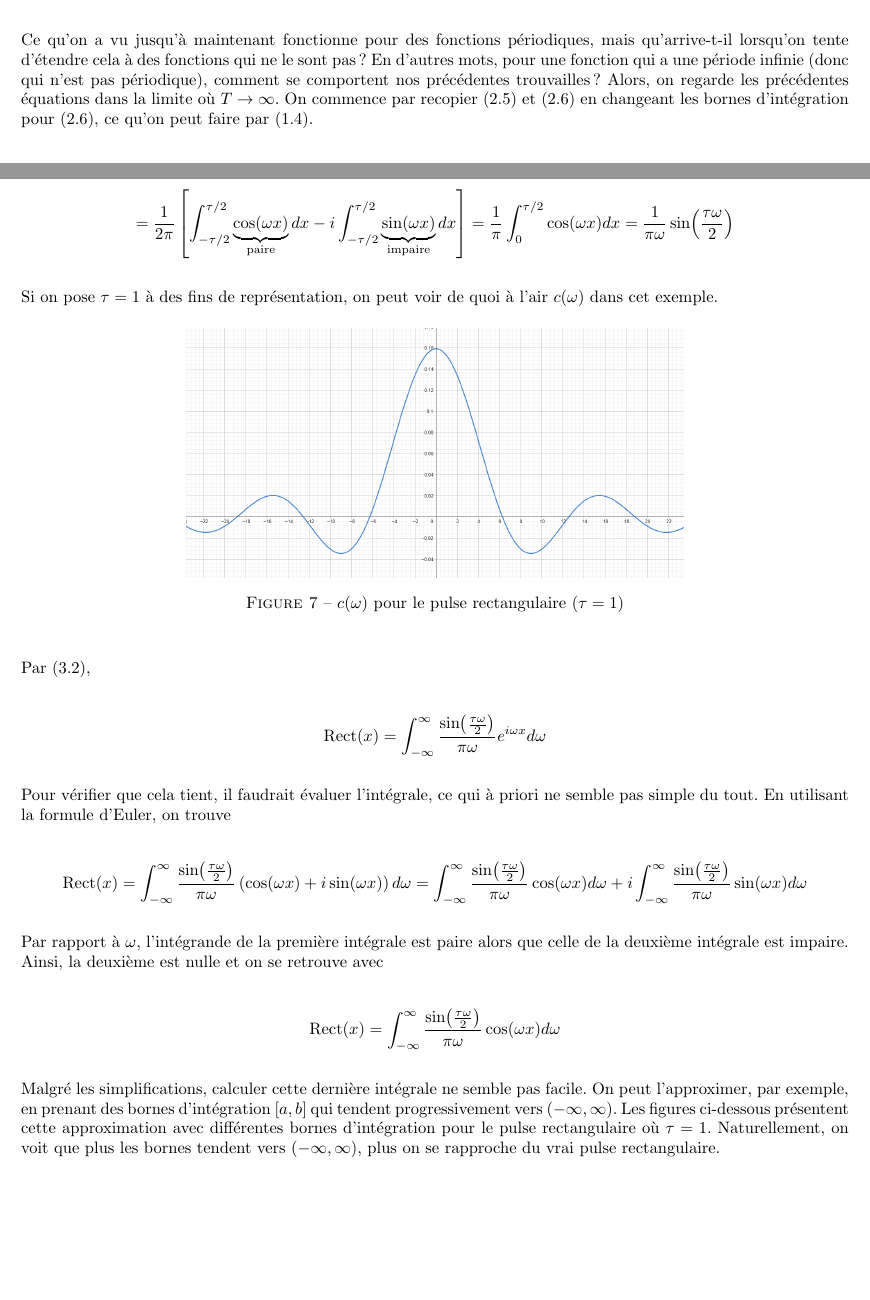
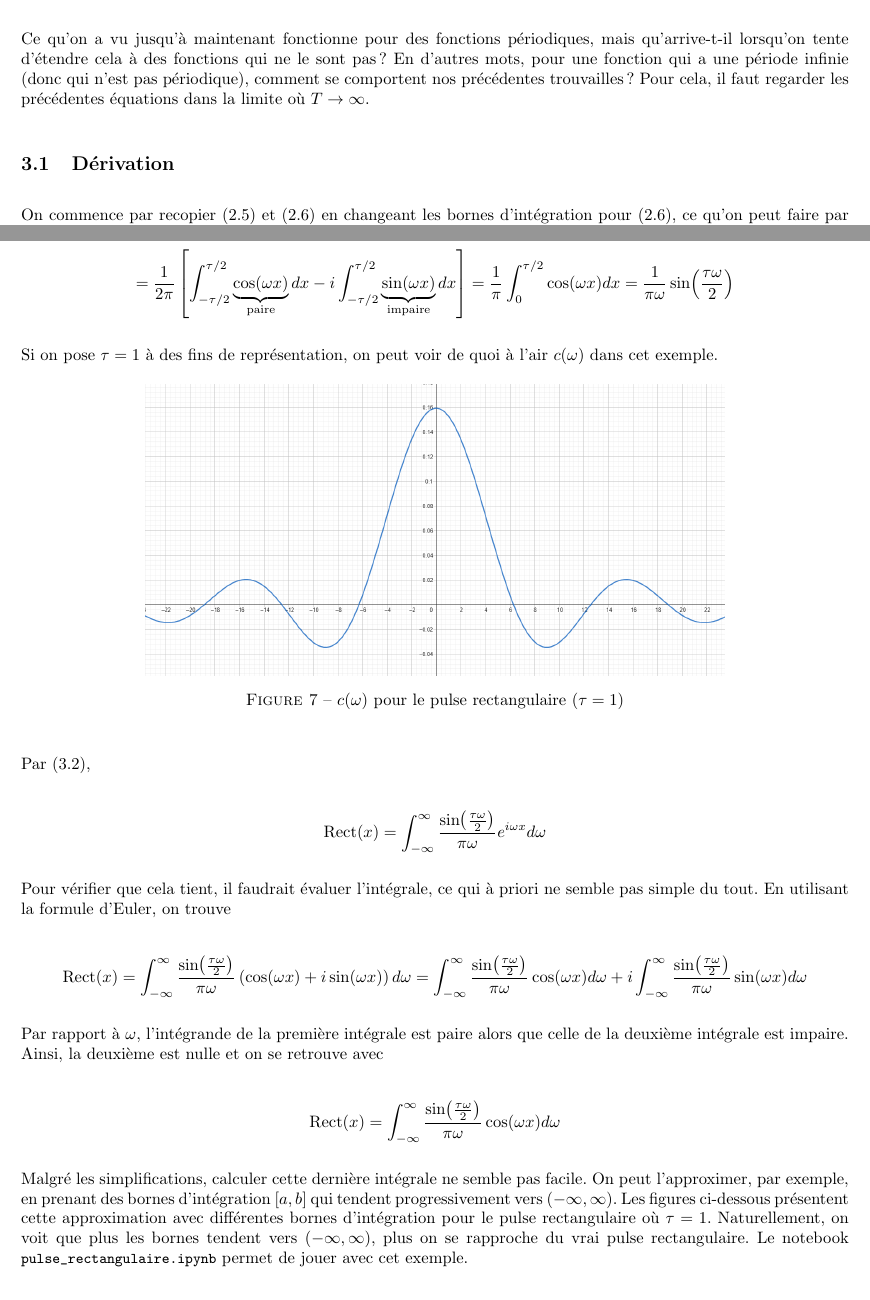
Before and after one commit to MathiB123/visualizer, a LaTeX document (Théorie/main.tex, which reads Théorie/chapitres/transfo_fourier.tex): two parts of pages 11 and 13 of 17, joined at a grey line, cut so that both start at the same text, the shorter picture padded with empty space. Compiled offline with pdfLaTeX.

Commit message:
corrections

```diff
--- a/Théorie/chapitres/transfo_fourier.tex
+++ b/Théorie/chapitres/transfo_fourier.tex
@@ -1,5 +1,8 @@
 \section{Transformée de Fourier}
-Ce qu'on a vu jusqu'à maintenant fonctionne pour des fonctions périodiques, mais qu'arrive-t-il lorsqu'on tente d'étendre cela à des fonctions qui ne le sont pas? En d'autres mots, pour une fonction qui a une période infinie (donc qui n'est pas périodique), comment se comportent nos précédentes trouvailles? Alors, on regarde les précédentes équations dans la limite où $T \rightarrow \infty$. On commence par recopier (2.5) et (2.6) en changeant les bornes d'intégration pour (2.6), ce qu'on peut faire par (1.4).
+Ce qu'on a vu jusqu'à maintenant fonctionne pour des fonctions périodiques, mais qu'arrive-t-il lorsqu'on tente d'étendre cela à des fonctions qui ne le sont pas? En d'autres mots, pour une fonction qui a une période infinie (donc qui n'est pas périodique), comment se comportent nos précédentes trouvailles? Pour cela, il faut regarder les précédentes équations dans la limite où $T \rightarrow \infty$.
+
+\subsection{Dérivation}
+On commence par recopier (2.5) et (2.6) en changeant les bornes d'intégration pour (2.6), ce qu'on peut faire par (1.4).
 
 \begin{equation}
     f(x) = \sum_{n = -\infty}^{\infty}c_ne^{2\pi inx/T} \ \text{ où } \ c_n = \frac{1}{T}\int_{-T/2}^{T/2}f(x)e^{-2\pi inx/T}dx
@@ -61,7 +64,7 @@ Si on pose $\tau = 1$ à des fins de représentation, on peut voir de quoi à l'
 
 \begin{figure}[H]
     \centering
-        \includegraphics[width=0.6\textwidth]{images/ch3/coeff_pulse_rectangulaire.png}
+        \includegraphics[width=0.7\textwidth]{images/ch3/coeff_pulse_rectangulaire.png}
     \caption{$c(\omega)$ pour le pulse rectangulaire ($\tau = 1$)}
     \end{figure}
 
@@ -83,7 +86,7 @@ Par rapport à $\omega$, l'intégrande de la première intégrale est paire alor
     \text{Rect}(x) = \int_{-\infty}^{\infty}\frac{\sin(\frac{\tau\omega}{2})}{\pi \omega}\cos(\omega x)d\omega
 \end{equation*}
 
-Malgré les simplifications, calculer cette dernière intégrale ne semble pas facile. On peut l'approximer, par exemple, en prenant des bornes d'intégration $\left[a, b\right]$ qui tendent progressivement vers $(-\infty, \infty)$. Les figures ci-dessous présentent cette approximation avec différentes bornes d'intégration pour le pulse rectangulaire où $\tau = 1$. Naturellement, on voit que plus les bornes tendent vers $(-\infty, \infty)$, plus on se rapproche du vrai pulse rectangulaire.
+Malgré les simplifications, calculer cette dernière intégrale ne semble pas facile. On peut l'approximer, par exemple, en prenant des bornes d'intégration $\left[a, b\right]$ qui tendent progressivement vers $(-\infty, \infty)$. Les figures ci-dessous présentent cette approximation avec différentes bornes d'intégration pour le pulse rectangulaire où $\tau = 1$. Naturellement, on voit que plus les bornes tendent vers $(-\infty, \infty)$, plus on se rapproche du vrai pulse rectangulaire. Le notebook \lstinline|pulse_rectangulaire.ipynb| permet de jouer avec cet exemple.
 
 \begin{figure}[H]
     \centering
```
Also changed, not shown: Théorie/chapitres/series_fourier.tex (+2 -2 lines), Théorie/main.pdf, Théorie/chapitres/transfo_fourier.tex (2 more changed lines), 5 other files.
